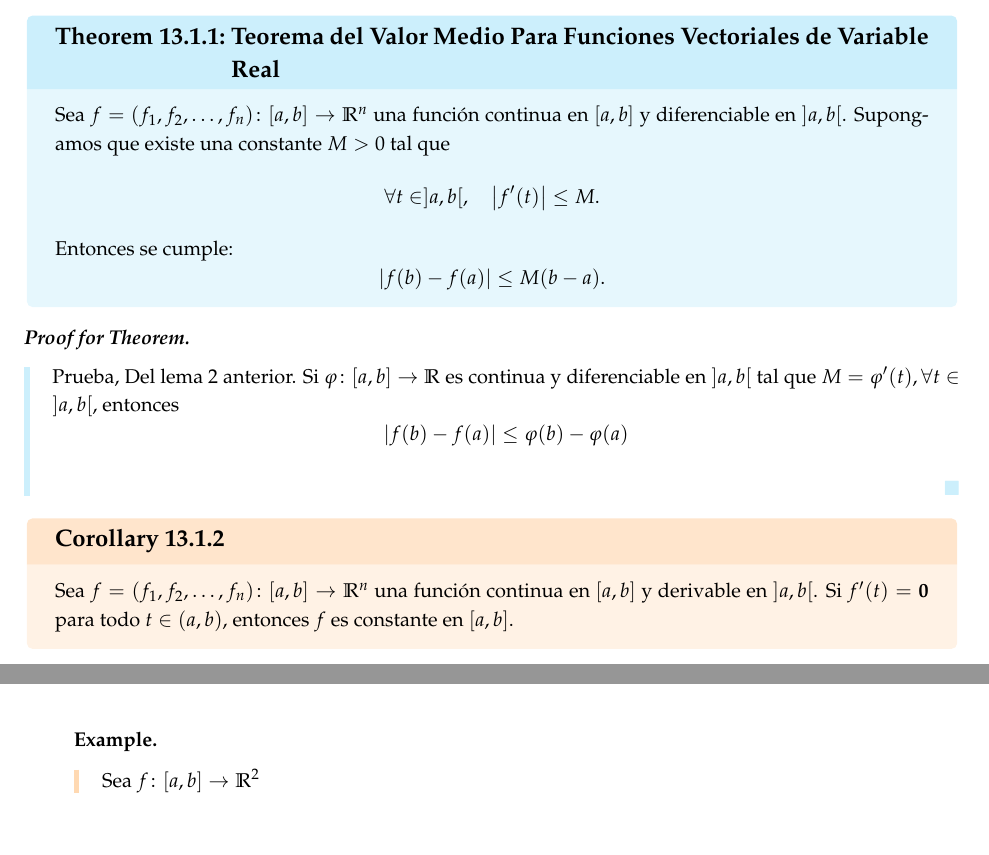
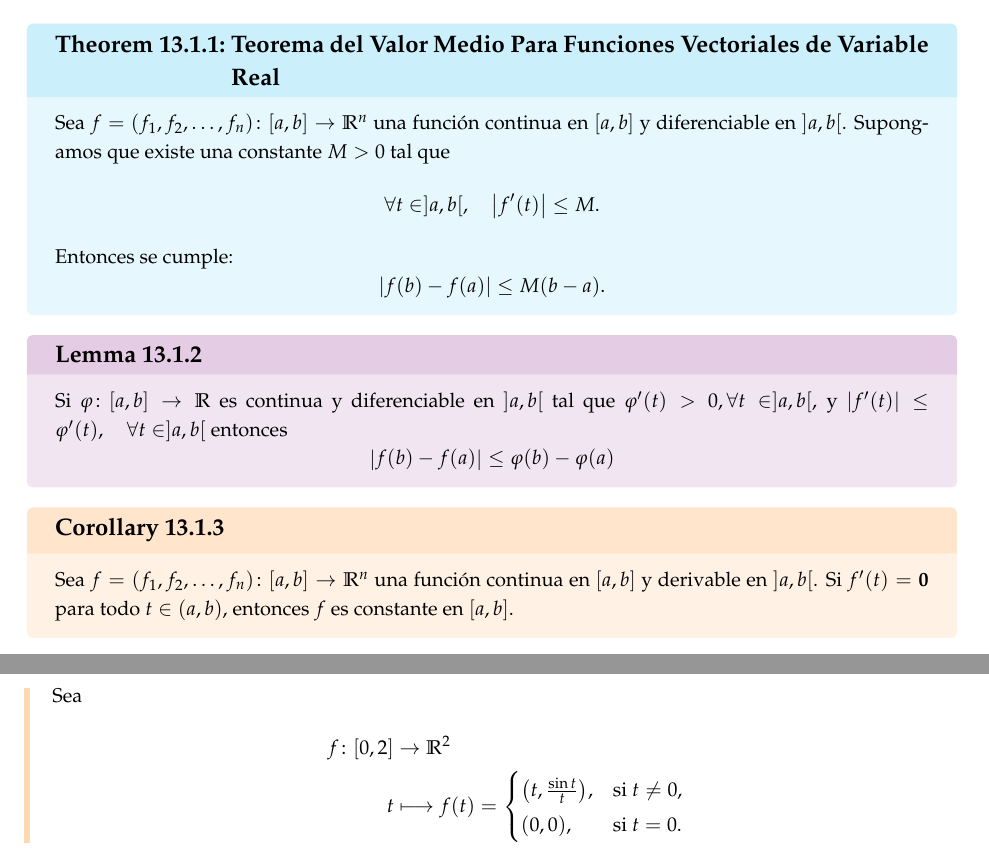
Before and after one commit to asdcainicela/msc-imca-notes, a LaTeX book (First Semester/Analysis/class_notes/main.tex, which reads First Semester/Analysis/class_notes/class/class13.tex): two parts of pages 70 and 72 of 76 before the commit and two parts of pages 70 and 73 of 77 after it, joined at a grey line, cut so that both start at the same text. Compiled offline with pdfLaTeX.

Commit message:
Refactor class 13 content for clarity and completeness; enhance limit proofs and add examples.

```diff
--- a/First Semester/Analysis/class_notes/class/class13.tex
+++ b/First Semester/Analysis/class_notes/class/class13.tex
@@ -84,7 +82,7 @@ $$
 }
 
 \section{Desigualdad del valor medio}
-\thmrpf{Teorema del Valor Medio Para Funciones Vectoriales de Variable Real}{}{
+\thmr{Teorema del Valor Medio Para Funciones Vectoriales de Variable Real}{}{
 	Sea \( f = (f_1, f_2, \ldots, f_n) \colon [a, b] \to \mathbb{R}^n \) una función continua en \( [a, b] \) y diferenciable en \(]a, b[ \).
 	Supongamos que existe una constante \( M > 0 \) tal que
 	\[
@@ -94,13 +92,16 @@ Entonces se cumple:
 	\[
 	\abs{f(b) - f(a)} \leq M(b - a).
 	\]
-}{
-Prueba, Del lema 2 anterior. Si $\varphi \colon [a, b] \to \R $ es continua y diferenciable en $]a, b[$ tal que $M=\varphi'(t), \forall t \in ]a, b[$, entonces
+}
+
+\lem{}{
+	Si $\varphi \colon [a, b] \to \R $ es continua y diferenciable en $]a, b[$ tal que $\varphi'(t)>0, \forall t \in ]a, b[$, y
+	$
+	\abs{f'(t)}\leq \varphi'(t), \quad \forall t \in ]a, b[
+	$ entonces
 	$$
 	\abs{f(b)-f(a)} \leq \varphi(b)-\varphi(a)
 	$$
-
-
 }
 
 \corp{}{
@@ -231,6 +235,11 @@ donde \( r_p \in \mathbb{R}^n \) satisface
 \ex{
-		Sea $f \colon [a, b ]\to \Real{2}$
+	Sea
+	\begin{align*}
+		f \colon [0, 2 ] &\rightarrow \Real{2}\\
+		t& \longmapsto f(t) = \begin{cases} \pqty{t,\frac{\sin t}{t}}, & \text{si } t \neq 0, \\
+			(0,0),  & \text{si } t = 0.
+		\end{cases}
+	\end{align*}
 
 
 }
-\end{itemize}
```
Also changed, not shown: First Semester/Analysis/class_notes/class/class13.tex (27 more changed lines). Lines whose indentation alone changed are shown as unchanged.
